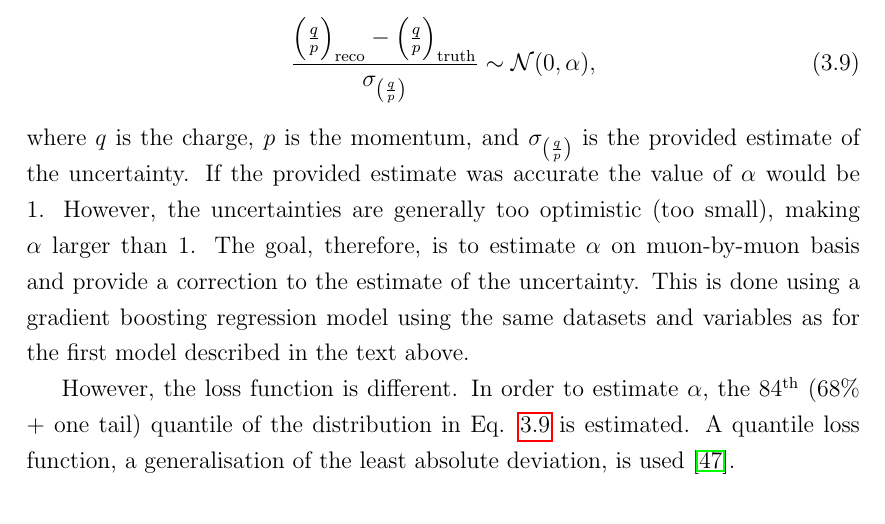
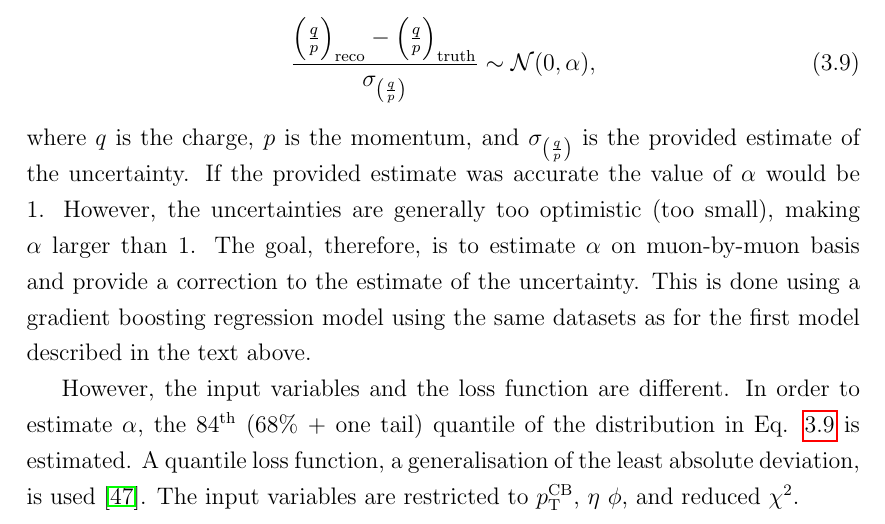
Before and after one commit to mzgubic/thesis, a LaTeX thesis (Hmumu.tex, which reads chapters/muons.tex): part of page 49 of 57, cut so that both start at the same text. Compiled offline with pdfLaTeX.

```diff
--- a/chapters/muons.tex
+++ b/chapters/muons.tex
@@ -681,10 +681,11 @@
 small), making $\alpha$ larger than 1. The goal, therefore, is to estimate
 $\alpha$ on muon-by-muon basis and provide a correction to the estimate
 of the uncertainty. This is done using a gradient boosting regression model
-using the same datasets and variables as for the first model described in
-the text above.
+using the same datasets as for the first model described in the text above.
 
-However, the loss function is different. In order to estimate $\alpha$,
-the 84$^\text{th}$ (68\% + one tail) quantile of the distribution in Eq.
-\ref{eq:muon:pull} is estimated. A quantile loss function, a
-generalisation of the least absolute deviation, is used \cite{qreg}.
+However, the input variables and the loss function are different. In order
+to estimate $\alpha$, the 84$^\text{th}$ (68\% + one tail) quantile of the
+distribution in Eq. \ref{eq:muon:pull} is estimated. A quantile loss
+function, a generalisation of the least absolute deviation, is used
+\cite{qreg}. The input variables are restricted to $\pt^\text{CB}$, $\eta$
+$\phi$, and reduced $\chi^2$.
```
Also changed, not shown: figures/muons/vader-hmumu.pdf (added), figures/muons/vader-std-dimuon.pdf (added), figures/muons/vader-std-ks.pdf (added), figures/muons/vader-std-single.pdf (added).
